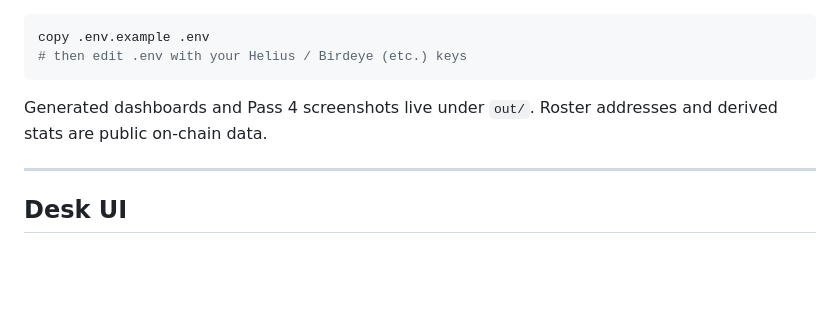
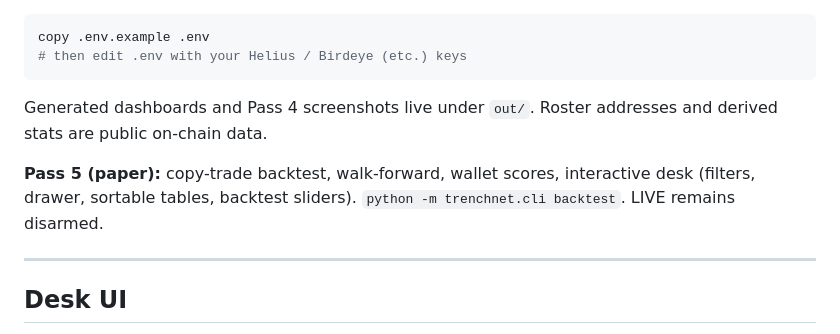
Before and after one commit to jpanasuk-netizen/trenchnet, a Markdown page: README.md, the part around the change. Rendered like a GitHub page; blank space fills up the shorter version.

Commit message:
docs: note Pass 5 backtest and interactive desk in README

````diff
--- a/README.md
+++ b/README.md
@@ -10,6 +10,8 @@ copy .env.example .env
 ```
 
 Generated dashboards and Pass 4 screenshots live under `out/`. Roster addresses and derived stats are public on-chain data.
+
+**Pass 5 (paper):** copy-trade backtest, walk-forward, wallet scores, interactive desk (filters, drawer, sortable tables, backtest sliders). `python -m trenchnet.cli backtest`. LIVE remains disarmed.
 
 ---
 ## Desk UI
````
